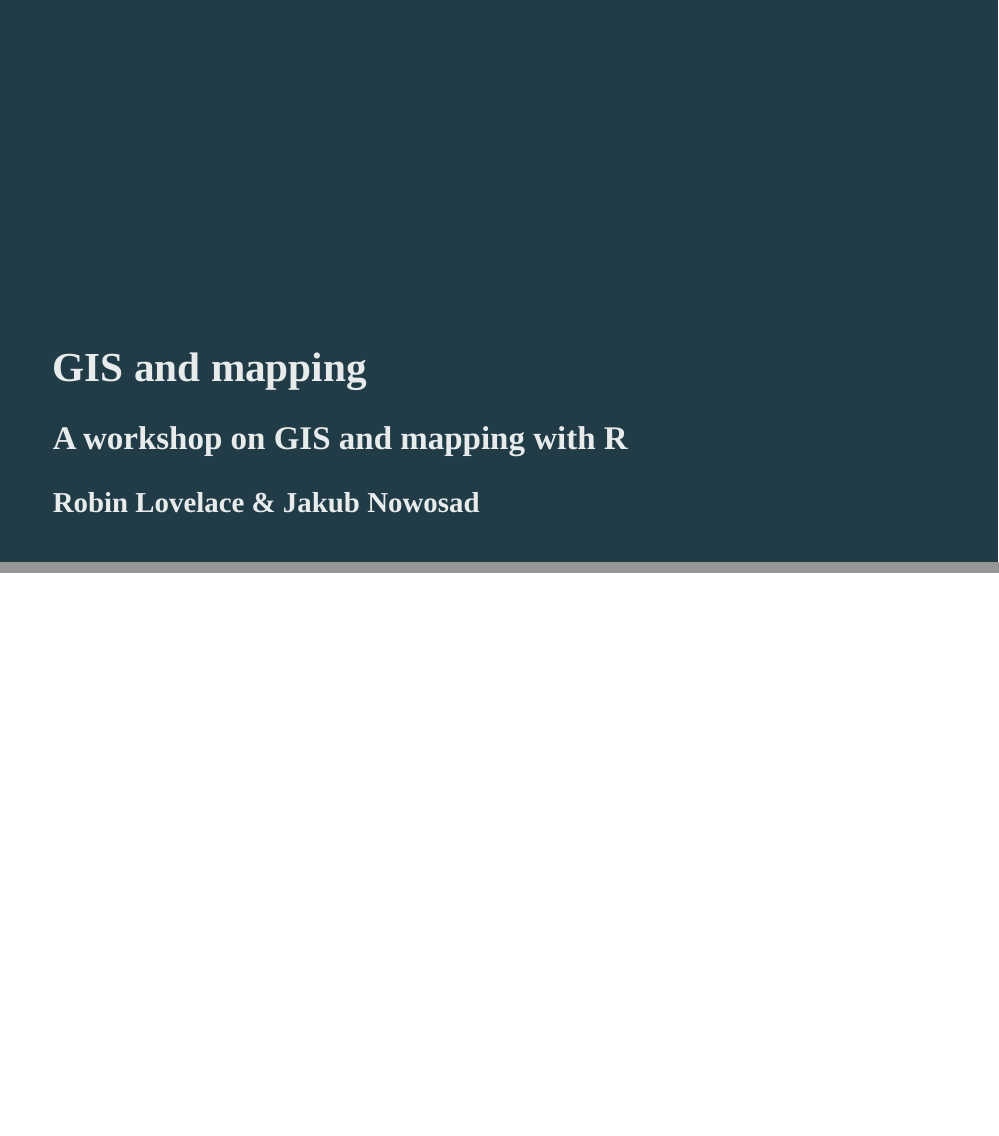
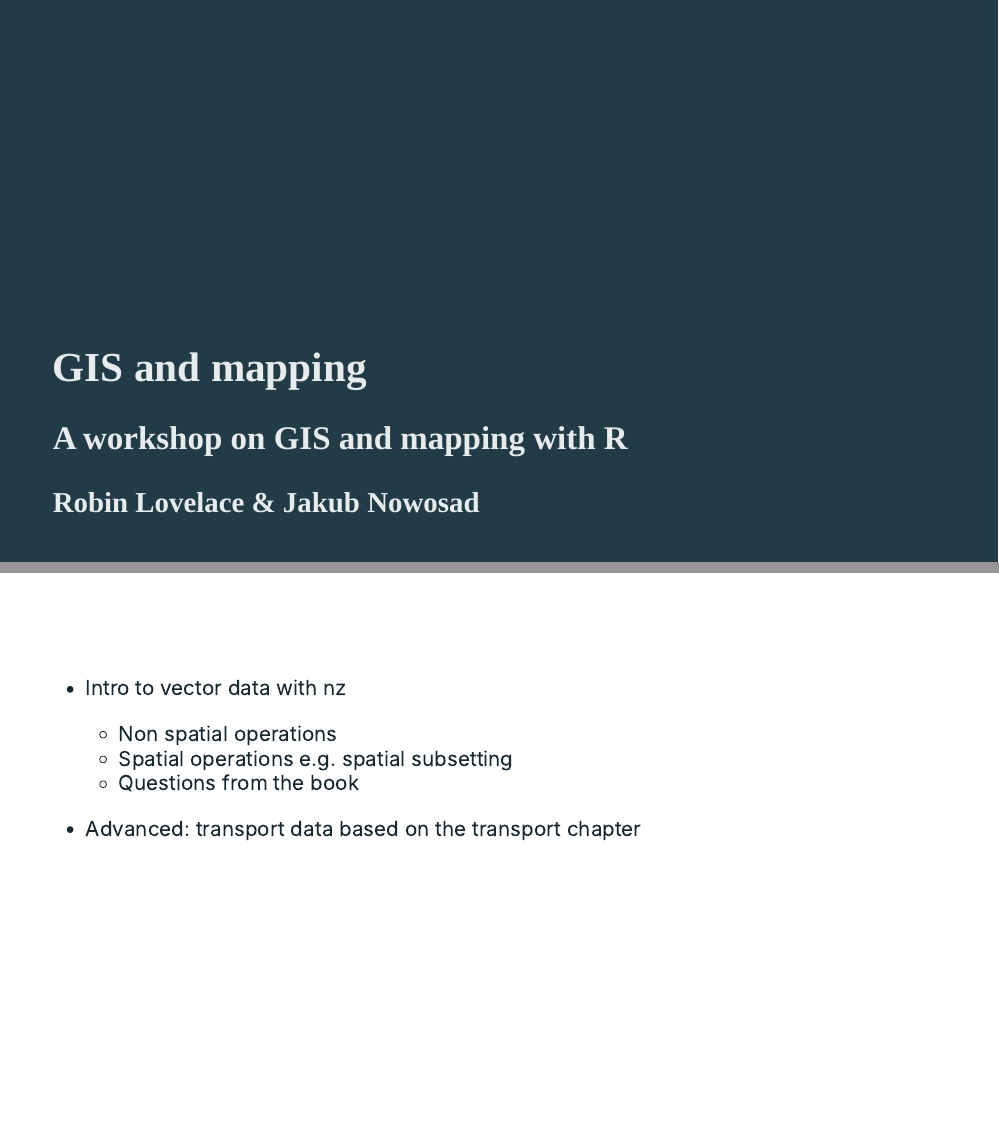
Before and after one commit to Nowosad/SIGR2021, an R Markdown document (workshop1/workshop1_rl.Rmd): pages 1 and 2 of 2, joined at a grey line. Rendered offline with R 4.5, knitr and Pandoc, with nearby package versions; the slides are laid out offline by our stand-in for remark.js, each with all of its steps uncovered, in fonts that may differ from those the slides ask for, and without slide numbers, shadows or browser add-ons.

Commit message:
Workshop ideas

````diff
--- a/workshop1/workshop1_rl.Rmd
+++ b/workshop1/workshop1_rl.Rmd
@@ -18,3 +18,12 @@ output:
 ```{r setup, include=FALSE, purl=FALSE}
 options(htmltools.dir.version = FALSE)
 ```
+
+Ideas:
+
+- Intro to vector data with nz
+  - Non spatial operations
+  - Spatial operations e.g. spatial subsetting
+  - Questions from the book
+
+- Advanced: transport data based on the transport chapter
````
